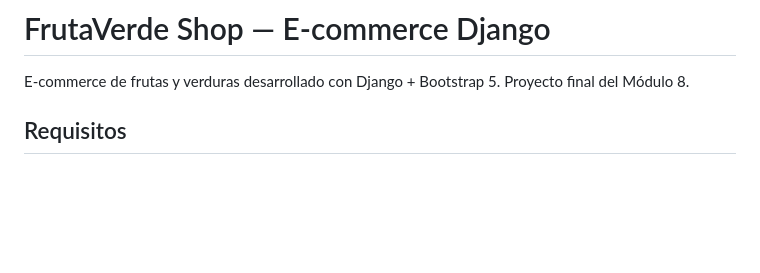
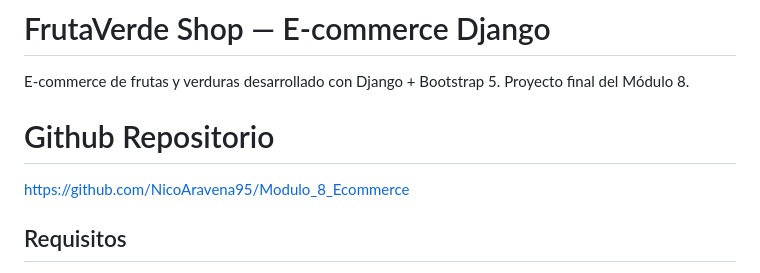
Before and after one commit to NicoAravena95/Modulo_8_Ecommerce, a Markdown page: README.md, the part around the change. Rendered like a GitHub page; blank space fills up the shorter version.

Commit message:
add link repositorio readme

```diff
--- a/README.md
+++ b/README.md
@@ -1,6 +1,9 @@
 # FrutaVerde Shop — E-commerce Django
 
 E-commerce de frutas y verduras desarrollado con Django + Bootstrap 5. Proyecto final del Módulo 8.
+
+# Github Repositorio
+https://github.com/NicoAravena95/Modulo_8_Ecommerce
 
 ## Requisitos
 
```
